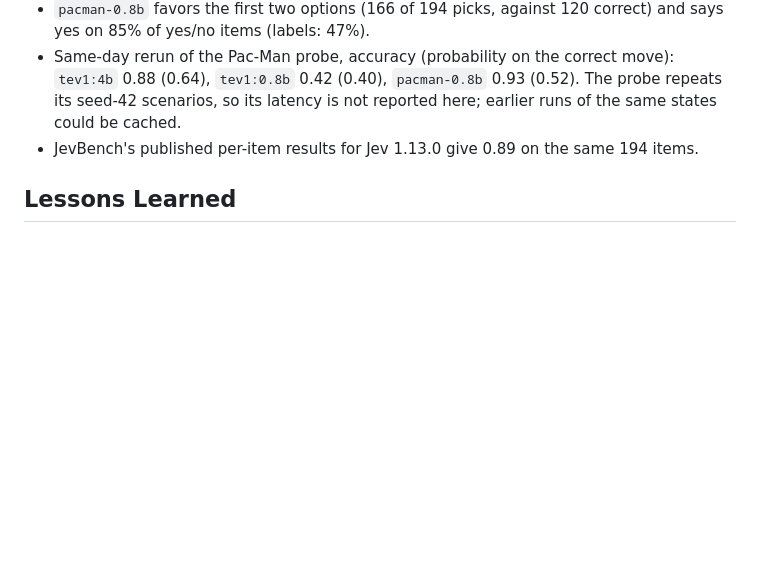
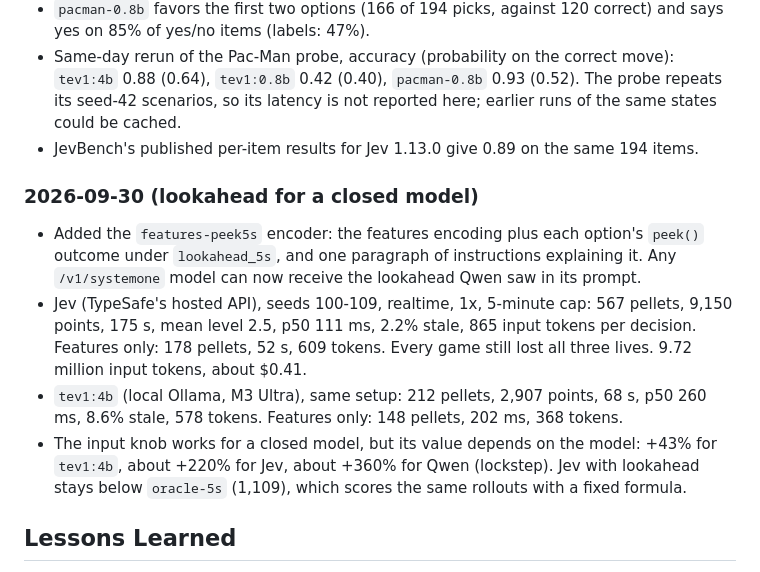
Before and after one commit to grapeot/decision-pacman, a Markdown page: docs/working.md, the part around the change. Drawn GitHub-style; blank space fills up the shorter version.

```diff
--- a/docs/working.md
+++ b/docs/working.md
@@ -116,6 +116,13 @@
 - Same-day rerun of the Pac-Man probe, accuracy (probability on the correct move): `tev1:4b` 0.88 (0.64), `tev1:0.8b` 0.42 (0.40), `pacman-0.8b` 0.93 (0.52). The probe repeats its seed-42 scenarios, so its latency is not reported here; earlier runs of the same states could be cached.
 - JevBench's published per-item results for Jev 1.13.0 give 0.89 on the same 194 items.
 
+### 2026-09-30 (lookahead for a closed model)
+
+- Added the `features-peek5s` encoder: the features encoding plus each option's `peek()` outcome under `lookahead_5s`, and one paragraph of instructions explaining it. Any `/v1/systemone` model can now receive the lookahead Qwen saw in its prompt.
+- Jev (TypeSafe's hosted API), seeds 100-109, realtime, 1x, 5-minute cap: 567 pellets, 9,150 points, 175 s, mean level 2.5, p50 111 ms, 2.2% stale, 865 input tokens per decision. Features only: 178 pellets, 52 s, 609 tokens. Every game still lost all three lives. 9.72 million input tokens, about $0.41.
+- `tev1:4b` (local Ollama, M3 Ultra), same setup: 212 pellets, 2,907 points, 68 s, p50 260 ms, 8.6% stale, 578 tokens. Features only: 148 pellets, 202 ms, 368 tokens.
+- The input knob works for a closed model, but its value depends on the model: +43% for `tev1:4b`, about +220% for Jev, about +360% for Qwen (lockstep). Jev with lookahead stays below `oracle-5s` (1,109), which scores the same rollouts with a fixed formula.
+
 ## Lessons Learned
 
 - Latency scales with input tokens (~0.8 ms per token for nimble on M3 Ultra). Putting the static maze first and the dynamic part last saved only ~35 ms, so prefix caching does not make large states cheap. Exact repeats of a request return in ~35–60 ms, so benchmarks must use fresh states or they will look far faster than a real game.
```
Also changed, not shown: docs/model_evaluation.md (+29 -0 lines).
